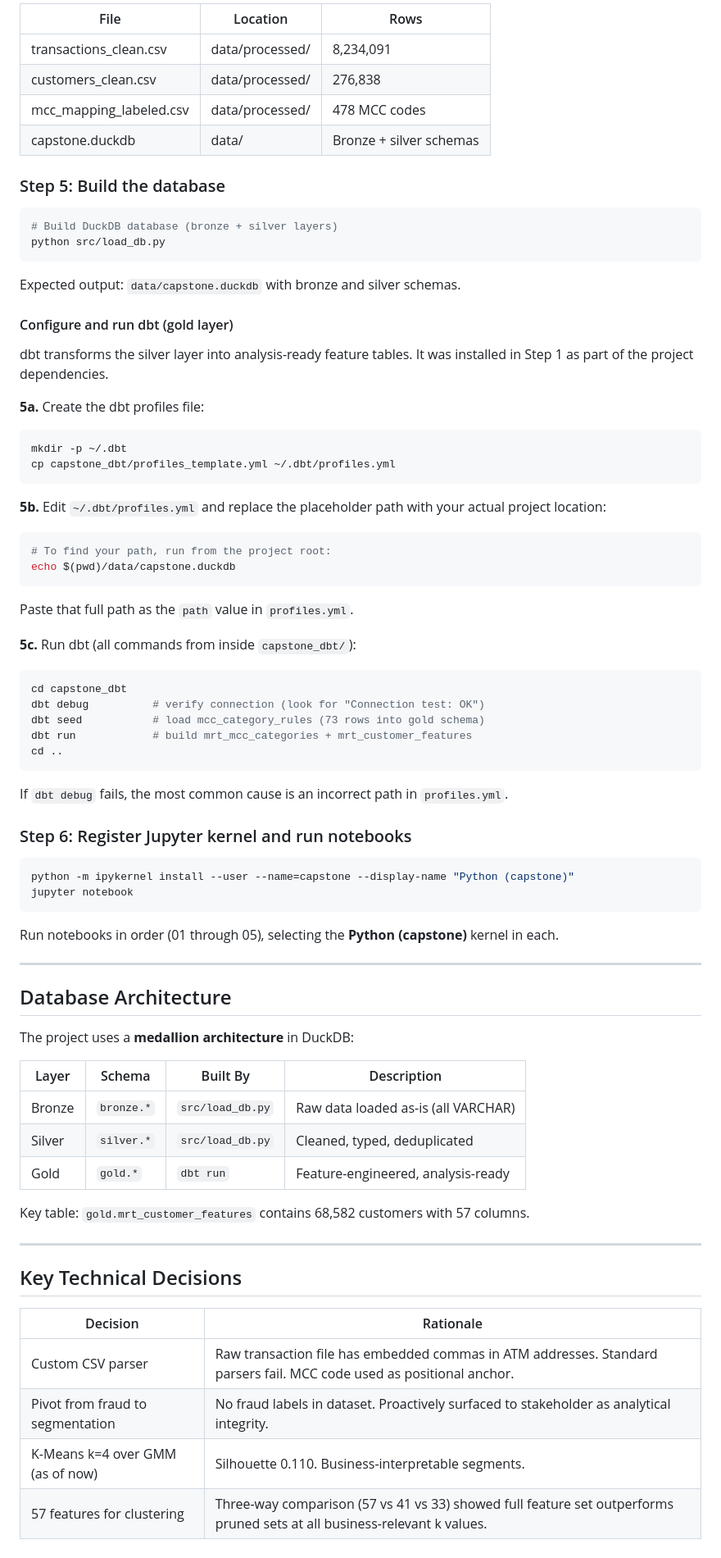
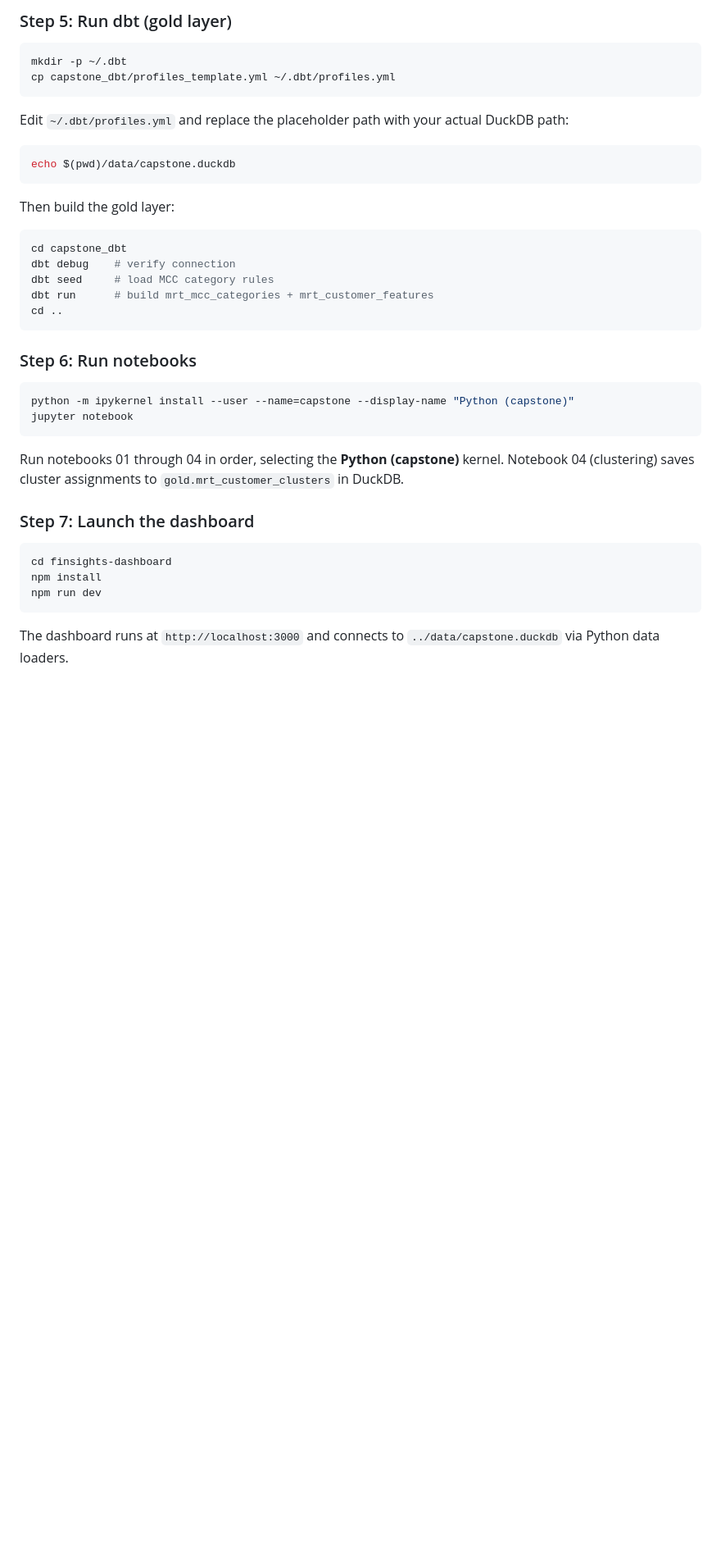
Before and after one commit to nucapstone/project-spring26-OmkarSonar24, a Markdown page: README.md, the part around one of its changes. Shown at 82% size. Rendered like a GitHub page; blank space fills up the shorter version.

````diff
--- a/README.md
+++ b/README.md
@@ -184,82 +215,42 @@ Expected outputs:
 
-| File | Location | Rows |
-|---|---|---|
-| transactions_clean.csv | data/processed/ | 8,234,091 |
-| customers_clean.csv | data/processed/ | 276,838 |
-| mcc_mapping_labeled.csv | data/processed/ | 478 MCC codes |
-| capstone.duckdb | data/ | Bronze + silver schemas |
-
-### Step 5: Build the database
-
-```bash
-# Build DuckDB database (bronze + silver layers)
-python src/load_db.py
-```
-
-Expected output: `data/capstone.duckdb` with bronze and silver schemas.
-
-#### Configure and run dbt (gold layer)
-
-dbt transforms the silver layer into analysis-ready feature tables. It was installed in Step 1 as part of the project dependencies.
-
-**5a.** Create the dbt profiles file:
+### Step 5: Run dbt (gold layer)
 
 ```bash
 mkdir -p ~/.dbt
 cp capstone_dbt/profiles_template.yml ~/.dbt/profiles.yml
 ```
 
-**5b.** Edit `~/.dbt/profiles.yml` and replace the placeholder path with your actual project location:
+Edit `~/.dbt/profiles.yml` and replace the placeholder path with your actual DuckDB path:
 
 ```bash
-# To find your path, run from the project root:
 echo $(pwd)/data/capstone.duckdb
 ```
 
-Paste that full path as the `path` value in `profiles.yml`.
-
-**5c.** Run dbt (all commands from inside `capstone_dbt/`):
+Then build the gold layer:
 
 ```bash
 cd capstone_dbt
-dbt debug          # verify connection (look for "Connection test: OK")
-dbt seed           # load mcc_category_rules (73 rows into gold schema)
-dbt run            # build mrt_mcc_categories + mrt_customer_features
+dbt debug    # verify connection
+dbt seed     # load MCC category rules
+dbt run      # build mrt_mcc_categories + mrt_customer_features
 cd ..
 ```
 
-If `dbt debug` fails, the most common cause is an incorrect path in `profiles.yml`.
-
-### Step 6: Register Jupyter kernel and run notebooks
+### Step 6: Run notebooks
 
 ```bash
 python -m ipykernel install --user --name=capstone --display-name "Python (capstone)"
 jupyter notebook
 ```
 
-Run notebooks in order (01 through 05), selecting the **Python (capstone)** kernel in each.
+Run notebooks 01 through 04 in order, selecting the **Python (capstone)** kernel. Notebook 04 (clustering) saves cluster assignments to `gold.mrt_customer_clusters` in DuckDB.
 
----
+### Step 7: Launch the dashboard
 
-## Database Architecture
+```bash
+cd finsights-dashboard
+npm install
+npm run dev
+```
 
-The project uses a **medallion architecture** in DuckDB:
-
-| Layer | Schema | Built By | Description |
-|---|---|---|---|
-| Bronze | `bronze.*` | `src/load_db.py` | Raw data loaded as-is (all VARCHAR) |
-| Silver | `silver.*` | `src/load_db.py` | Cleaned, typed, deduplicated |
-| Gold | `gold.*` | `dbt run` | Feature-engineered, analysis-ready |
-
-Key table: `gold.mrt_customer_features` contains 68,582 customers with 57 columns.
-
----
-
-## Key Technical Decisions
-
-| Decision | Rationale |
-|---|---|
-| Custom CSV parser | Raw transaction file has embedded commas in ATM addresses. Standard parsers fail. MCC code used as positional anchor. |
-| Pivot from fraud to segmentation | No fraud labels in dataset. Proactively surfaced to stakeholder as analytical integrity. |
-| K-Means k=4 over GMM (as of now) | Silhouette 0.110. Business-interpretable segments. |
-| 57 features for clustering | Three-way comparison (57 vs 41 vs 33) showed full feature set outperforms pruned sets at all business-relevant k values. |
+The dashboard runs at `http://localhost:3000` and connects to `../data/capstone.duckdb` via Python data loaders.
````
Also changed, not shown: other parts of README.md (+101 -70 lines).
